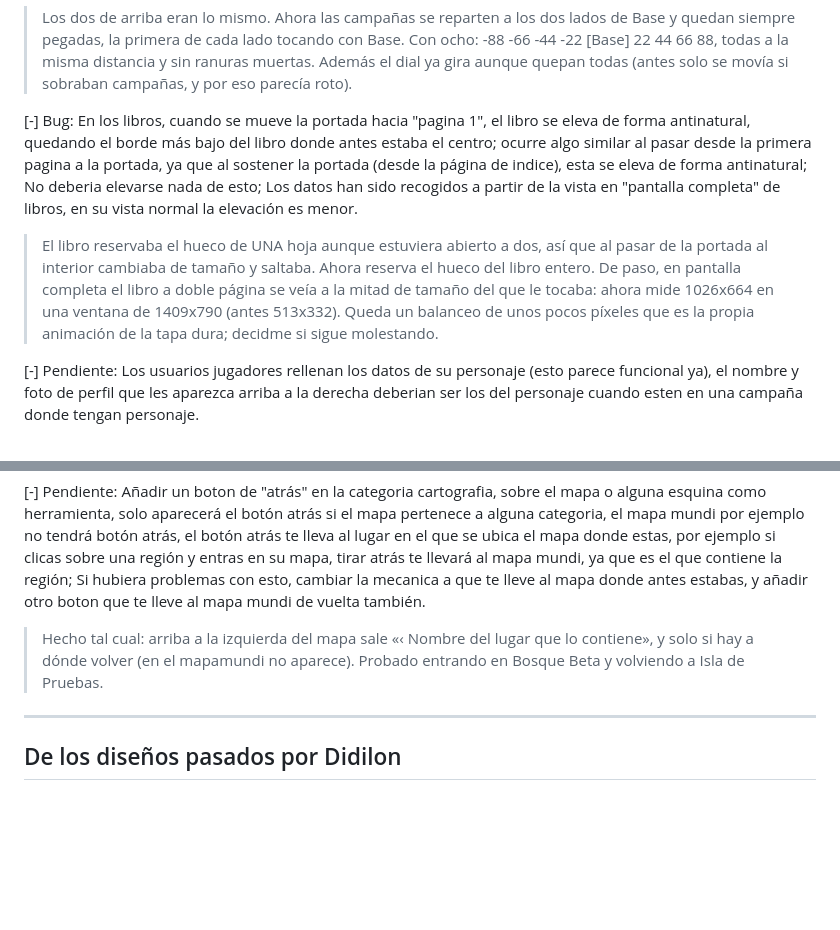
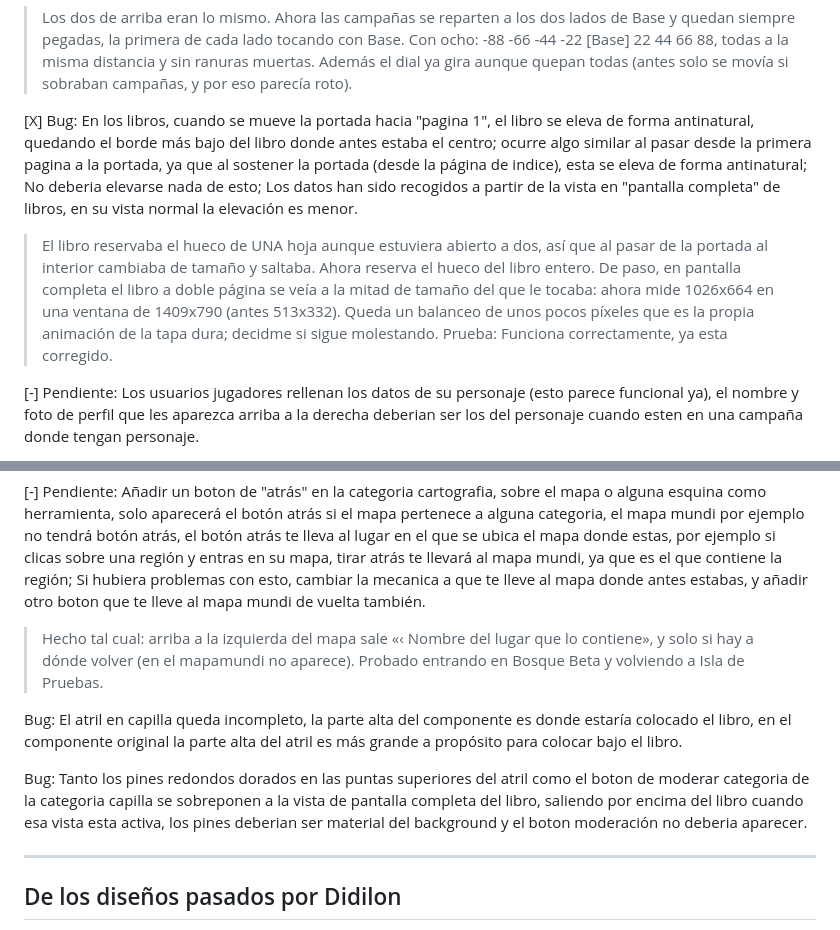
Before and after one commit to DidilonGit/Phaingea_Wiki, a Markdown page: TODO.md, 2 parts joined by grey strips. Drawn GitHub-style; blank space fills up the shorter version.

```diff
--- a/TODO.md
+++ b/TODO.md
@@ -25,8 +25,9 @@
 [x] Bug: El dial en observatorio tiene un error de espaciado, hay algunas "ranuras" que nunca se ocupan, estas estan justamente a la izquierda de donde se ubica la campaña base. Los "planetas" deberian mantenerse siempre adyacentes los unos con los otros, salvo a izquierda y derecha, es decir los ultimos o primeros en la "cola" ya que no tendrán ningun otro planeta con el que hacer contacto. El comportamiento esta a medias, en la parte derecha los planetas ya se mantienen adyacentes, pero también hay una ranura no utilizada al final de la derecha.
 > Los dos de arriba eran lo mismo. Ahora las campañas se reparten a los dos lados de Base y quedan siempre pegadas, la primera de cada lado tocando con Base. Con ocho: -88 -66 -44 -22 [Base] 22 44 66 88, todas a la misma distancia y sin ranuras muertas. Además el dial ya gira aunque quepan todas (antes solo se movía si sobraban campañas, y por eso parecía roto).
 
-[-] Bug: En los libros, cuando se mueve la portada hacia "pagina 1", el libro se eleva de forma antinatural, quedando el borde más bajo del libro donde antes estaba el centro; ocurre algo similar al pasar desde la primera pagina a la portada, ya que al sostener la portada (desde la página de indice), esta se eleva de forma antinatural; No deberia elevarse nada de esto; Los datos han sido recogidos a partir de la vista en "pantalla completa" de libros, en su vista normal la elevación es menor.
+[X] Bug: En los libros, cuando se mueve la portada hacia "pagina 1", el libro se eleva de forma antinatural, quedando el borde más bajo del libro donde antes estaba el centro; ocurre algo similar al pasar desde la primera pagina a la portada, ya que al sostener la portada (desde la página de indice), esta se eleva de forma antinatural; No deberia elevarse nada de esto; Los datos han sido recogidos a partir de la vista en "pantalla completa" de libros, en su vista normal la elevación es menor.
 > El libro reservaba el hueco de UNA hoja aunque estuviera abierto a dos, así que al pasar de la portada al interior cambiaba de tamaño y saltaba. Ahora reserva el hueco del libro entero. De paso, en pantalla completa el libro a doble página se veía a la mitad de tamaño del que le tocaba: ahora mide 1026x664 en una ventana de 1409x790 (antes 513x332). Queda un balanceo de unos pocos píxeles que es la propia animación de la tapa dura; decidme si sigue molestando.
+> Prueba: Funciona correctamente, ya esta corregido.
 
 [-] Pendiente: Los usuarios jugadores rellenan los datos de su personaje (esto parece funcional ya), el nombre y foto de perfil que les aparezca arriba a la derecha deberian ser los del personaje cuando esten en una campaña donde tengan personaje.
 > Hecho: en una campaña donde tienes personaje, la chapa de arriba a la derecha enseña la FOTO y el NOMBRE del personaje, con tu nombre de jugador debajo en pequeño. Fuera de esas campañas vuelve a enseñarte a ti. Probado con Bruna en Campaña de Pruebas y sin personaje en Base.
@@ -54,6 +55,11 @@
 [-] Pendiente: Añadir un boton de "atrás" en la categoria cartografia, sobre el mapa o alguna esquina como herramienta, solo aparecerá el botón atrás si el mapa pertenece a alguna categoria, el mapa mundi por ejemplo no tendrá botón atrás, el botón atrás te lleva al lugar en el que se ubica el mapa donde estas, por ejemplo si clicas sobre una región y entras en su mapa, tirar atrás te llevará al mapa mundi, ya que es el que contiene la región; Si hubiera problemas con esto, cambiar la mecanica a que te lleve al mapa donde antes estabas, y añadir otro boton que te lleve al mapa mundi de vuelta también.
 > Hecho tal cual: arriba a la izquierda del mapa sale «‹ Nombre del lugar que lo contiene», y solo si hay a dónde volver (en el mapamundi no aparece). Probado entrando en Bosque Beta y volviendo a Isla de Pruebas.
 
+Bug: El atril en capilla queda incompleto, la parte alta del componente es donde estaría colocado el libro, en el componente original la parte alta del atril es más grande a propósito para colocar bajo el libro.
+
+Bug: Tanto los pines redondos dorados en las puntas superiores del atril como el boton de moderar categoria de la categoria capilla se sobreponen a la vista de pantalla completa del libro, saliendo por encima del libro cuando esa vista esta activa, los pines deberian ser material del background y el boton moderación no deberia aparecer.
+
+
 ---
 
 ## De los diseños pasados por Didilon
```
